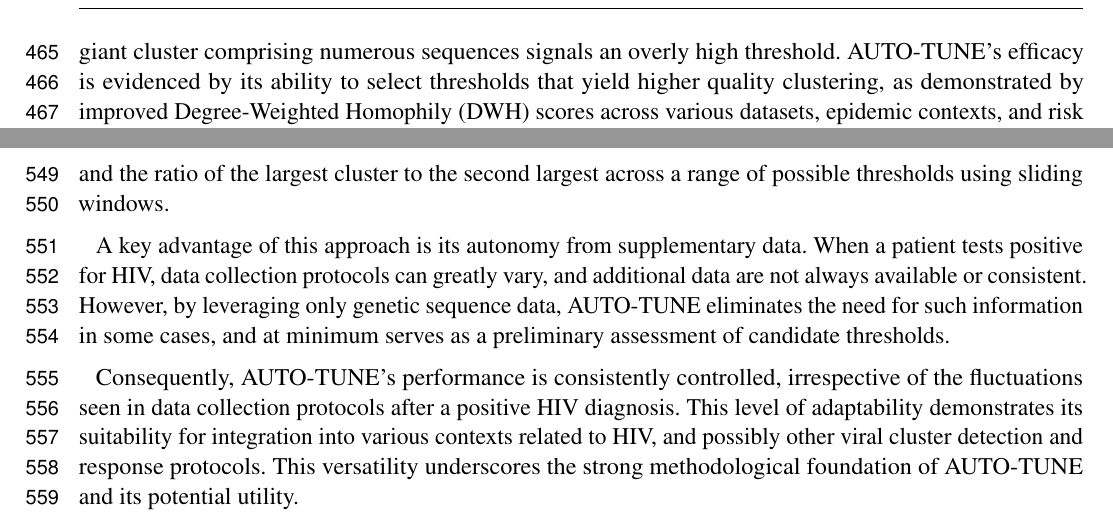
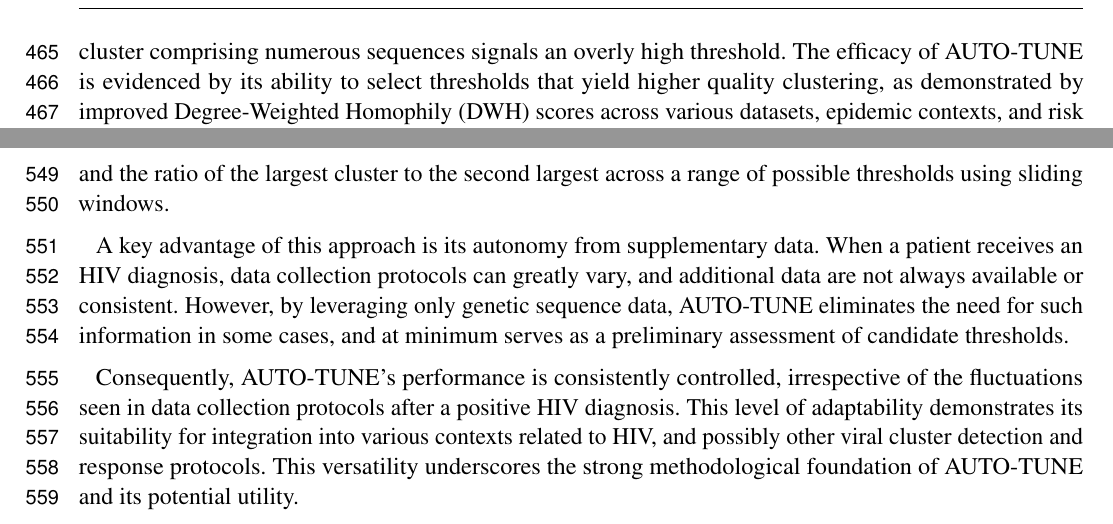
Before and after one commit to veg/autotune-paper, a LaTeX document (frontiers.tex): two parts of pages 13 and 15 of 28, joined at a grey line, cut so that both start at the same text. Compiled offline with pdfLaTeX.

Commit message:
sweaver edit

```diff
--- a/frontiers.tex
+++ b/frontiers.tex
@@ -773,7 +773,7 @@ scoring system. This system is predicated on two key features of networks
 generated by candidate genetic distance thresholds: a high number of clusters
 and the absence of a giant component. Few small clusters indicate an
 excessively low threshold, while a giant cluster comprising numerous sequences
-signals an overly high threshold. AUTO-TUNE's efficacy is evidenced by its
+signals an overly high threshold. The efficacy of AUTO-TUNE is evidenced by its
 ability to select thresholds that yield higher quality clustering, as
 demonstrated by improved Degree-Weighted Homophily (DWH) scores across various
 datasets, epidemic contexts, and risk groups. Furthermore, AUTO-TUNE thresholds
@@ -901,7 +901,7 @@ the largest cluster to the second largest across a range of possible thresholds
 using sliding windows.
 
 A key advantage of this approach is its autonomy from supplementary data. When
-a patient tests positive for HIV, data collection protocols can greatly vary,
+a patient receives an HIV diagnosis, data collection protocols can greatly vary,
 and additional data are not always available or consistent. However, by
 leveraging only genetic sequence data, AUTO-TUNE eliminates the need for such
 information in some cases, and at minimum serves as a preliminary assessment of
```
